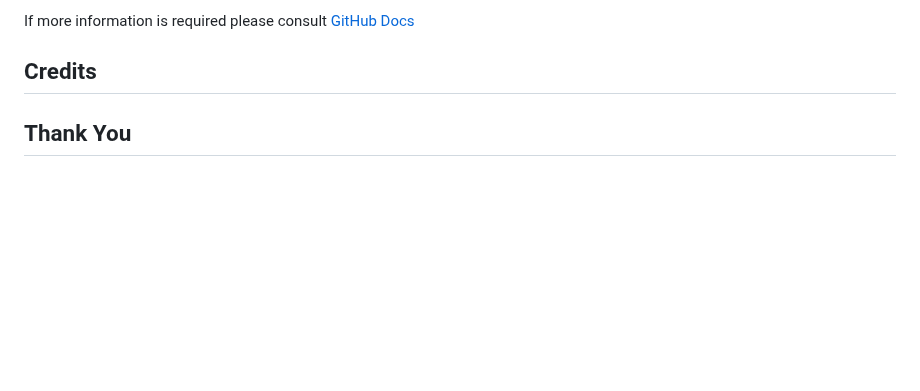
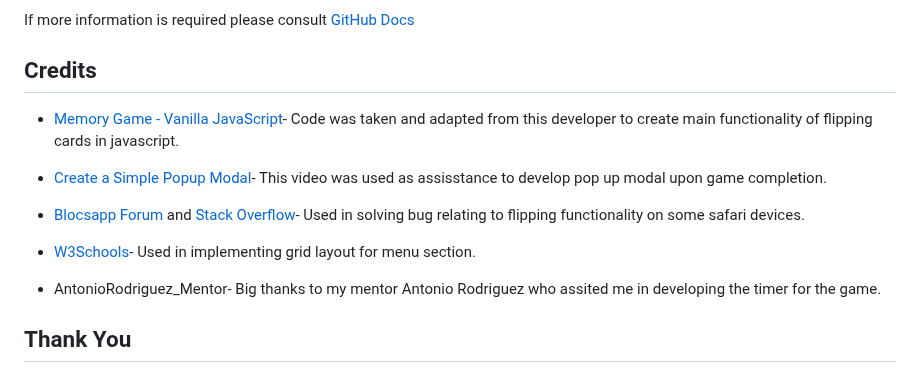
Before and after one commit to jenkidev/Milestone_project_2, a Markdown page: README.md, the part around the change. GitHub-like rendering; blank space fills up the shorter version.

Commit message:
Completed Credits section of Read.me

```diff
--- a/README.md
+++ b/README.md
@@ -231,4 +231,14 @@ If more information is required please consult [GitHub Docs](https://docs.github
 
 ## Credits
 
+* [Memory Game - Vanilla JavaScript](https://marina-ferreira.github.io/tutorials/js/memory-game/)- Code was taken and adapted from this developer to create main functionality of flipping cards in javascript.
+
+* [Create a Simple Popup Modal](https://www.youtube.com/watch?v=gLWIYk0Sd38)- This video was used as assisstance to develop pop up modal upon game completion.
+
+* [Blocsapp Forum](https://forum.blocsapp.com/t/css-backface-visibility-issue-solved/20229/6) and [Stack Overflow](https://stackoverflow.com/questions/42744573/backface-visibility-not-working-in-safari)- Used in solving bug relating to flipping functionality on some safari devices.
+
+* [W3Schools](https://www.w3schools.com/css/css_grid.asp)- Used in implementing grid layout for menu section.
+
+* AntonioRodriguez_Mentor- Big thanks to my mentor Antonio Rodriguez who assited me in developing the timer for the game.
+
 ## Thank You
```
